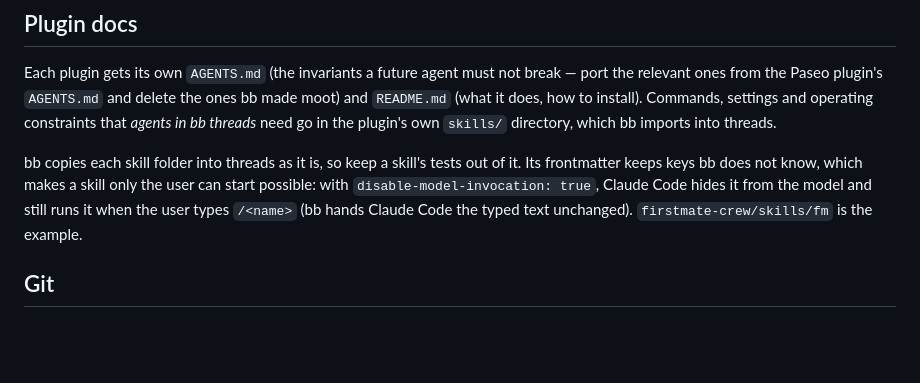
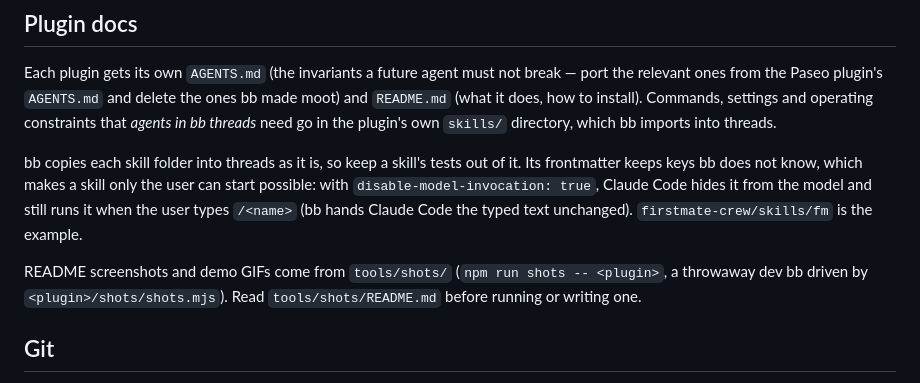
Before and after one commit to gpambrozio/bb-plugins, a Markdown page: AGENTS.md, the part around the change. Rendered like a GitHub page; blank space fills up the shorter version.

```diff
--- a/AGENTS.md
+++ b/AGENTS.md
@@ -630,6 +630,9 @@ keeps keys bb does not know, which makes a skill only the user can start possibl
 types `/<name>` (bb hands Claude Code the typed text unchanged). `firstmate-crew/skills/fm` is the
 example.
 
+README screenshots and demo GIFs come from `tools/shots/` (`npm run shots -- <plugin>`, a throwaway dev
+bb driven by `<plugin>/shots/shots.mjs`). Read `tools/shots/README.md` before running or writing one.
+
 ## Git
 
 - Work each port on its own branch and open a pull request that closes its issue.
```
Also changed, not shown: skills/README.md (+15 -2 lines), tools/shots/README.md (added, +140 -0 lines), skills/docs/screenshots/composer-popover.png (deleted), skills/docs/screenshots/composer-popup-dark.png (added), skills/docs/screenshots/composer-popup-demo.gif (added), skills/docs/screenshots/composer-popup-light.png (added), 13 other files.
